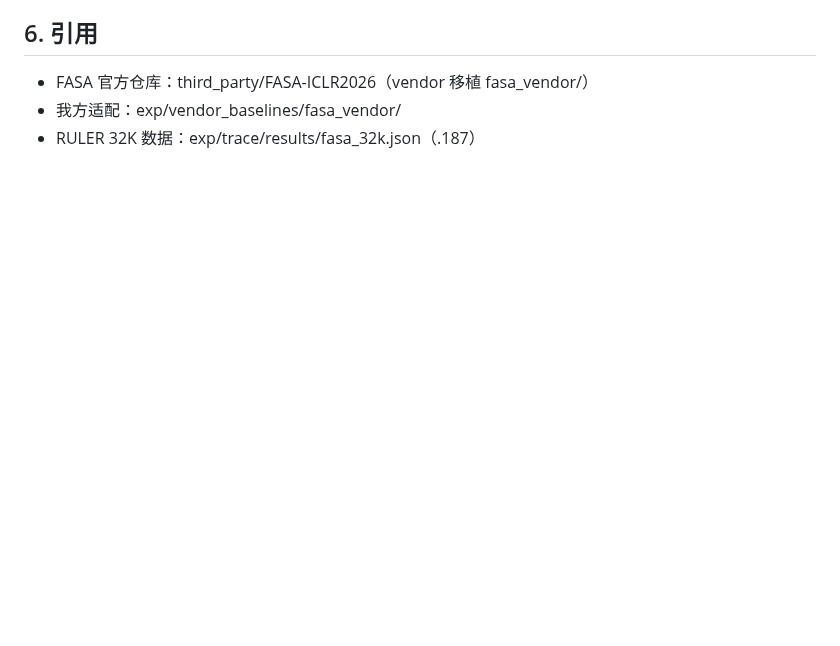
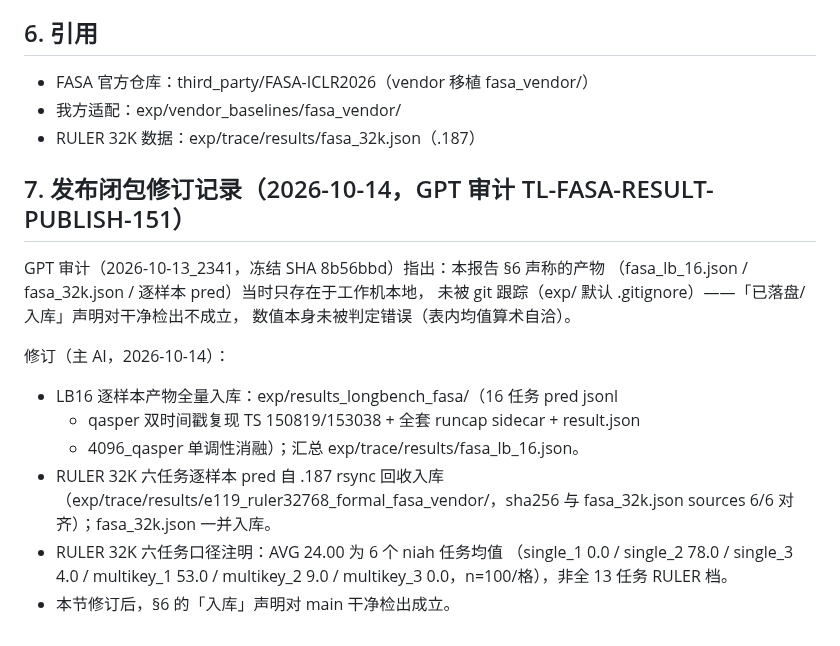
Before and after one commit to Chosen-David/two-level-attention, a Markdown page: research/docs/FASA_独立复现诊断报告_20261013_by_deepseek.md, the part around the change. Rendered like a GitHub page; blank space fills up the shorter version.

Commit message:
GPT 审计 151 修复（报告面）：FASA 报告追加发布闭包修订记录（RULER 32K 六任务口径注明）
Co-Authored-By: Claude Opus 4.6 <noreply@anthropic.com>

```diff
--- a/research/docs/FASA_独立复现诊断报告_20261013_by_deepseek.md
+++ b/research/docs/FASA_独立复现诊断报告_20261013_by_deepseek.md
@@ -86,3 +86,22 @@ RULER 崩盘（24.00）形成反差。原因（校准维度不同）：
 - FASA 官方仓库：third_party/FASA-ICLR2026（vendor 移植 fasa_vendor/）
 - 我方适配：exp/vendor_baselines/fasa_vendor/
 - RULER 32K 数据：exp/trace/results/fasa_32k.json（.187）
+
+## 7. 发布闭包修订记录（2026-10-14，GPT 审计 TL-FASA-RESULT-PUBLISH-151）
+
+GPT 审计（2026-10-13_2341，冻结 SHA 8b56bbd）指出：本报告 §6 声称的产物
+（fasa_lb_16.json / fasa_32k.json / 逐样本 pred）当时只存在于工作机本地，
+未被 git 跟踪（exp/ 默认 .gitignore）——「已落盘/入库」声明对干净检出不成立，
+数值本身未被判定错误（表内均值算术自洽）。
+
+修订（主 AI，2026-10-14）：
+- LB16 逐样本产物全量入库：exp/results_longbench_fasa/（16 任务 pred jsonl
+  + qasper 双时间戳复现 TS 150819/153038 + 全套 runcap sidecar + result.json
+  + 4096_qasper 单调性消融）；汇总 exp/trace/results/fasa_lb_16.json。
+- RULER 32K 六任务逐样本 pred 自 .187 rsync 回收入库
+  （exp/trace/results/e119_ruler32768_formal_fasa_vendor/，sha256 与
+  fasa_32k.json sources 6/6 对齐）；fasa_32k.json 一并入库。
+- RULER 32K 六任务口径注明：AVG 24.00 为 6 个 niah 任务均值
+  （single_1 0.0 / single_2 78.0 / single_3 4.0 / multikey_1 53.0 /
+  multikey_2 9.0 / multikey_3 0.0，n=100/格），非全 13 任务 RULER 档。
+- 本节修订后，§6 的「入库」声明对 main 干净检出成立。
```
